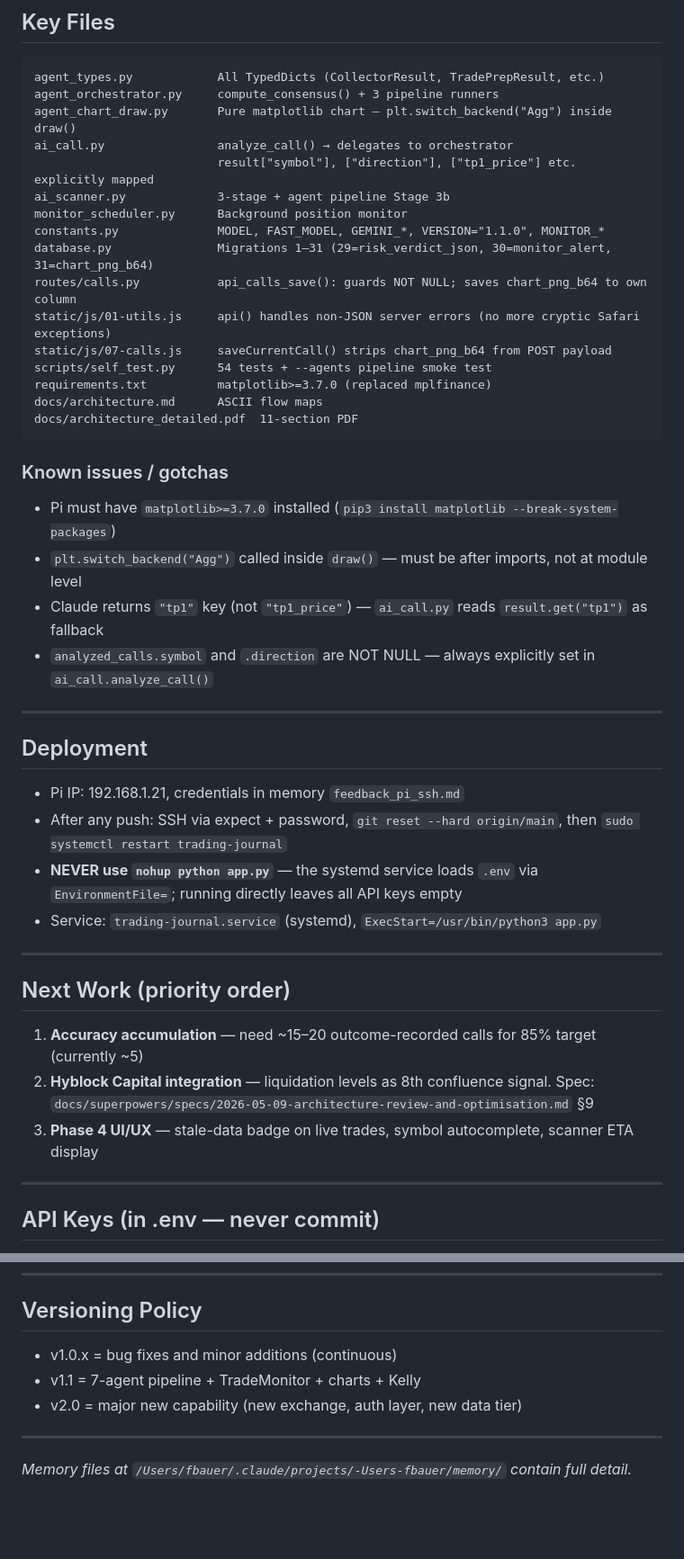
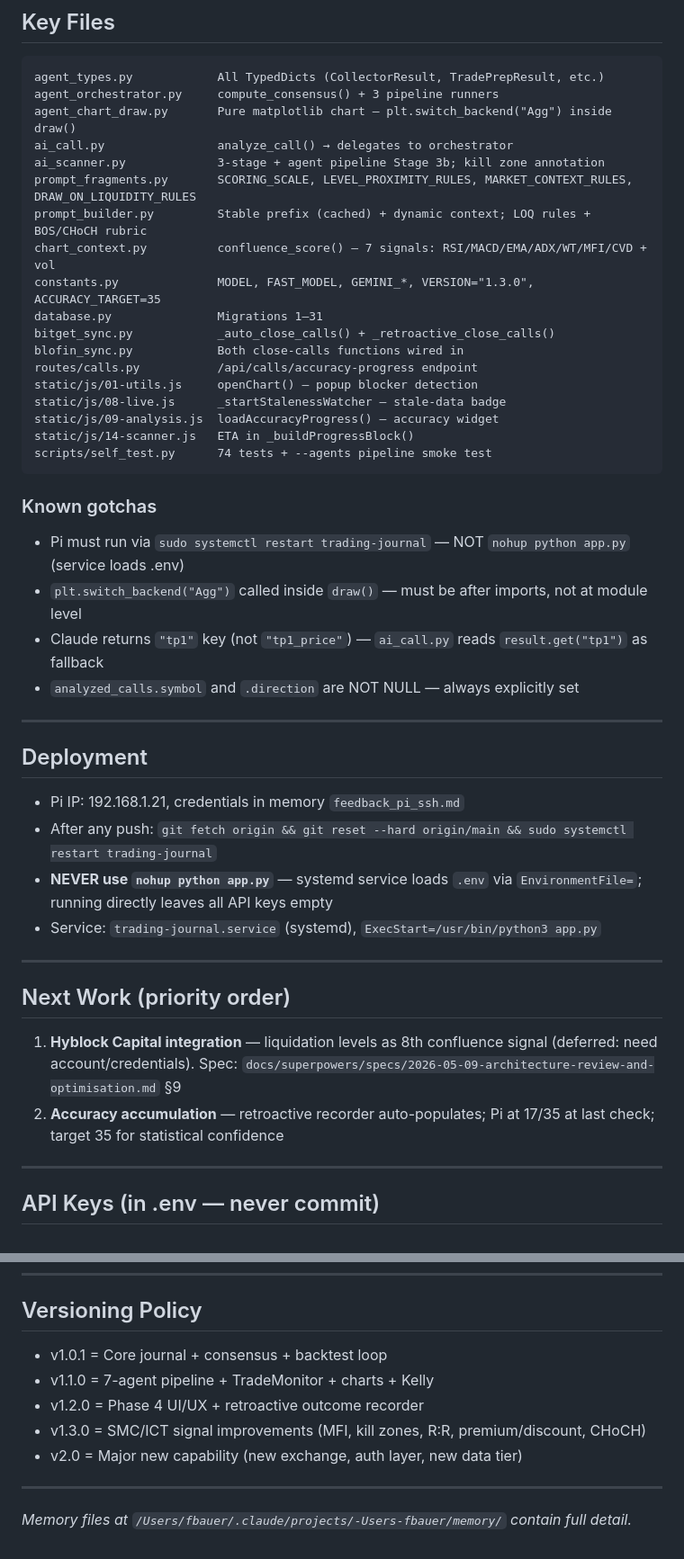
Before and after one commit to differentstuff/Auto-Crypto-Tradingjournal, a Markdown page: docs/RESUME_PROMPT.md, 2 parts joined by grey strips. Shown at 90% size. GitHub-like rendering; blank space fills up the shorter version.

````diff
--- a/docs/RESUME_PROMPT.md
+++ b/docs/RESUME_PROMPT.md
@@ -73,41 +60,42 @@ agent_types.py            All TypedDicts (CollectorResult, TradePrepResult, etc.
 agent_orchestrator.py     compute_consensus() + 3 pipeline runners
 agent_chart_draw.py       Pure matplotlib chart — plt.switch_backend("Agg") inside draw()
 ai_call.py                analyze_call() → delegates to orchestrator
-                          result["symbol"], ["direction"], ["tp1_price"] etc. explicitly mapped
-ai_scanner.py             3-stage + agent pipeline Stage 3b
-monitor_scheduler.py      Background position monitor
-constants.py              MODEL, FAST_MODEL, GEMINI_*, VERSION="1.1.0", MONITOR_*
-database.py               Migrations 1–31 (29=risk_verdict_json, 30=monitor_alert, 31=chart_png_b64)
-routes/calls.py           api_calls_save(): guards NOT NULL; saves chart_png_b64 to own column
-static/js/01-utils.js     api() handles non-JSON server errors (no more cryptic Safari exceptions)
-static/js/07-calls.js     saveCurrentCall() strips chart_png_b64 from POST payload
-scripts/self_test.py      54 tests + --agents pipeline smoke test
-requirements.txt          matplotlib>=3.7.0 (replaced mplfinance)
-docs/architecture.md      ASCII flow maps
-docs/architecture_detailed.pdf  11-section PDF
+ai_scanner.py             3-stage + agent pipeline Stage 3b; kill zone annotation
+prompt_fragments.py       SCORING_SCALE, LEVEL_PROXIMITY_RULES, MARKET_CONTEXT_RULES, DRAW_ON_LIQUIDITY_RULES
+prompt_builder.py         Stable prefix (cached) + dynamic context; LOQ rules + BOS/CHoCH rubric
+chart_context.py          confluence_score() — 7 signals: RSI/MACD/EMA/ADX/WT/MFI/CVD + vol
+constants.py              MODEL, FAST_MODEL, GEMINI_*, VERSION="1.3.0", ACCURACY_TARGET=35
+database.py               Migrations 1–31
+bitget_sync.py            _auto_close_calls() + _retroactive_close_calls()
+blofin_sync.py            Both close-calls functions wired in
+routes/calls.py           /api/calls/accuracy-progress endpoint
+static/js/01-utils.js     openChart() — popup blocker detection
+static/js/08-live.js      _startStalenessWatcher — stale-data badge
+static/js/09-analysis.js  loadAccuracyProgress() — accuracy widget
+static/js/14-scanner.js   ETA in _buildProgressBlock()
+scripts/self_test.py      74 tests + --agents pipeline smoke test
 ```
 
-### Known issues / gotchas
-- Pi must have `matplotlib>=3.7.0` installed (`pip3 install matplotlib --break-system-packages`)
+### Known gotchas
+- Pi must run via `sudo systemctl restart trading-journal` — NOT `nohup python app.py` (service loads .env)
 - `plt.switch_backend("Agg")` called inside `draw()` — must be after imports, not at module level
 - Claude returns `"tp1"` key (not `"tp1_price"`) — `ai_call.py` reads `result.get("tp1")` as fallback
-- `analyzed_calls.symbol` and `.direction` are NOT NULL — always explicitly set in `ai_call.analyze_call()`
+- `analyzed_calls.symbol` and `.direction` are NOT NULL — always explicitly set
 
 ---
 
 ## Deployment
 - Pi IP: 192.168.1.21, credentials in memory `feedback_pi_ssh.md`
-- After any push: SSH via expect + password, `git reset --hard origin/main`, then `sudo systemctl restart trading-journal`
-- **NEVER use `nohup python app.py`** — the systemd service loads `.env` via `EnvironmentFile=`; running directly leaves all API keys empty
+- After any push: `git fetch origin && git reset --hard origin/main && sudo systemctl restart trading-journal`
+- **NEVER use `nohup python app.py`** — systemd service loads `.env` via `EnvironmentFile=`; running directly leaves all API keys empty
 - Service: `trading-journal.service` (systemd), `ExecStart=/usr/bin/python3 app.py`
 
 ---
 
 ## Next Work (priority order)
 
-1. **Accuracy accumulation** — need ~15–20 outcome-recorded calls for 85% target (currently ~5)
-2. **Hyblock Capital integration** — liquidation levels as 8th confluence signal. Spec: `docs/superpowers/specs/2026-05-09-architecture-review-and-optimisation.md` §9
-3. **Phase 4 UI/UX** — stale-data badge on live trades, symbol autocomplete, scanner ETA display
+1. **Hyblock Capital integration** — liquidation levels as 8th confluence signal (deferred: need account/credentials). Spec: `docs/superpowers/specs/2026-05-09-architecture-review-and-optimisation.md` §9
+2. **Accuracy accumulation** — retroactive recorder auto-populates; Pi at 17/35 at last check; target 35 for statistical confidence
 
 ---
 
@@ -124,9 +112,11 @@ docs/architecture_detailed.pdf  11-section PDF
 ---
 
 ## Versioning Policy
-- v1.0.x = bug fixes and minor additions (continuous)
-- v1.1 = 7-agent pipeline + TradeMonitor + charts + Kelly
-- v2.0 = major new capability (new exchange, auth layer, new data tier)
+- v1.0.1 = Core journal + consensus + backtest loop
+- v1.1.0 = 7-agent pipeline + TradeMonitor + charts + Kelly
+- v1.2.0 = Phase 4 UI/UX + retroactive outcome recorder
+- v1.3.0 = SMC/ICT signal improvements (MFI, kill zones, R:R, premium/discount, CHoCH)
+- v2.0 = Major new capability (new exchange, auth layer, new data tier)
 
 ---
 
````
Also changed, not shown: other parts of docs/RESUME_PROMPT.md (+22 -35 lines), README.md (+6 -4 lines).
